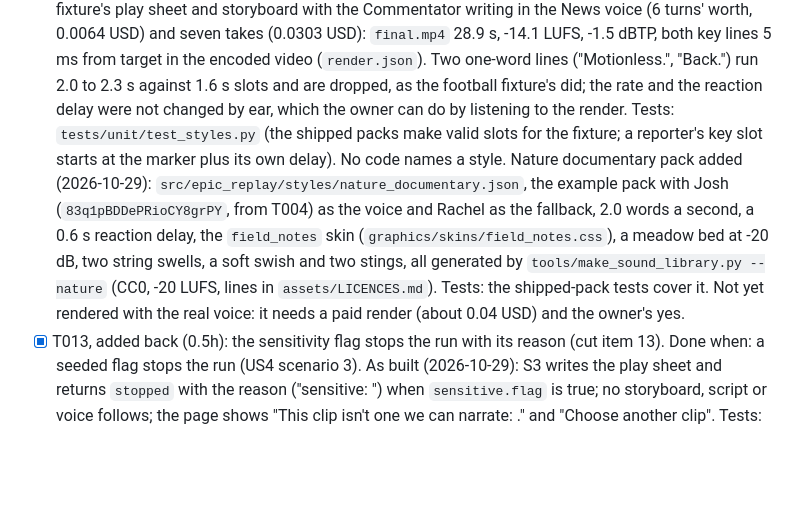
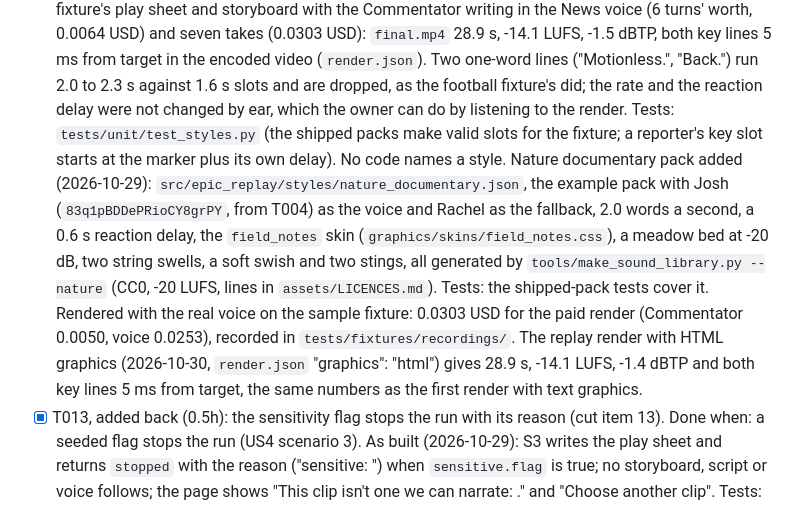
Before and after one commit to aharonamir/epic-replay, a Markdown page: specs/001-epic-replay/tasks.md, the part around the change. Rendered like a GitHub page; blank space fills up the shorter version.

Commit message:
T039: Nature pack rendered with the real voice and HTML graphics (28.9 s, -14.1 LUFS, -1.4 dBTP, key lines 5 ms from target; paid render 0.0303 USD)
Co-Authored-By: Claude Opus 5.5 <noreply@anthropic.com>

```diff
--- a/specs/001-epic-replay/tasks.md
+++ b/specs/001-epic-replay/tasks.md
@@ -179,7 +179,7 @@ Result (2026-10-23, reached before Sun 25 morning): met, with the speaking-rate
   Done when: the pack loads, the fixture renders in it from the command line, and its key line lands within tolerance of its own target.
   Now (re-plan): as written; HTML skins come with T023 on Sun 25, so the pack uses the FFmpeg text overlays until then.
   As built (2026-10-29, owner's yes, 0.037 USD for the render): `src/epic_replay/styles/news_reporter.json`, the example pack with Adam as the voice and Rachel as the fallback (both ElevenLabs, from T004), rate 2.4 words a second with the 0.9 s start-up and a 0.4 s reaction delay, no bed, `news_swish_01.wav` as the transition, two stings and the `bulletin` skin (drawn since add-back 2). The sounds are generated by `tools/make_sound_library.py --news` (CC0, normalised to -20 LUFS, lines in `assets/LICENCES.md`); the sample is a silent placeholder until T040. Rendered in record mode: the fixture's play sheet and storyboard with the Commentator writing in the News voice (6 turns' worth, 0.0064 USD) and seven takes (0.0303 USD): `final.mp4` 28.9 s, -14.1 LUFS, -1.5 dBTP, both key lines 5 ms from target in the encoded video (`render.json`). Two one-word lines ("Motionless.", "Back.") run 2.0 to 2.3 s against 1.6 s slots and are dropped, as the football fixture's did; the rate and the reaction delay were not changed by ear, which the owner can do by listening to the render. Tests: `tests/unit/test_styles.py` (the shipped packs make valid slots for the fixture; a reporter's key slot starts at the marker plus its own delay). No code names a style.
-  Nature documentary pack added (2026-10-29): `src/epic_replay/styles/nature_documentary.json`, the example pack with Josh (`83q1pBDDePRioCY8grPY`, from T004) as the voice and Rachel as the fallback, 2.0 words a second, a 0.6 s reaction delay, the `field_notes` skin (`graphics/skins/field_notes.css`), a meadow bed at -20 dB, two string swells, a soft swish and two stings, all generated by `tools/make_sound_library.py --nature` (CC0, -20 LUFS, lines in `assets/LICENCES.md`). Tests: the shipped-pack tests cover it. Not yet rendered with the real voice: it needs a paid render (about 0.04 USD) and the owner's yes.
+  Nature documentary pack added (2026-10-29): `src/epic_replay/styles/nature_documentary.json`, the example pack with Josh (`83q1pBDDePRioCY8grPY`, from T004) as the voice and Rachel as the fallback, 2.0 words a second, a 0.6 s reaction delay, the `field_notes` skin (`graphics/skins/field_notes.css`), a meadow bed at -20 dB, two string swells, a soft swish and two stings, all generated by `tools/make_sound_library.py --nature` (CC0, -20 LUFS, lines in `assets/LICENCES.md`). Tests: the shipped-pack tests cover it. Rendered with the real voice on the sample fixture: 0.0303 USD for the paid render (Commentator 0.0050, voice 0.0253), recorded in `tests/fixtures/recordings/`. The replay render with HTML graphics (2026-10-30, `render.json` "graphics": "html") gives 28.9 s, -14.1 LUFS, -1.4 dBTP and both key lines 5 ms from target, the same numbers as the first render with text graphics.
 - [x] T013, added back (0.5h): the sensitivity flag stops the run with its reason (cut item 13). Done when: a seeded flag stops the run (US4 scenario 3).
   As built (2026-10-29): S3 writes the play sheet and returns `stopped` with the reason ("sensitive: <reason>") when `sensitive.flag` is true; no storyboard, script or voice follows; the page shows "This clip isn't one we can narrate: <reason>." and "Choose another clip". Tests: `tests/unit/test_sensitive.py`. The Spotter never set the flag (the vision prompt did not ask); owner's decision the same day (option 1): the one events call now also answers `sensitive` and `sensitive_reason` (injury, a fight, distress, humiliation, anyone undressed), carried into the play sheet by `spotter.sensitivity`; a reason that breaks the descriptor rules, is empty or too long becomes "the clip may show someone hurt or upset"; a left-out events call leaves the flag down. FlippingPancakes re-recorded with the new question (0.040 USD, frame 60, no name): not sensitive, the run completes, and it replays at no cost. Not yet tried on a clip that should stop.
 - [x] T033 Privacy and cleanup, reduced: the page wording states what is sent and to whom (since 2026-10-29: "the vision model provider", no service named); `DELETE /runs/{id}` removes every version and the local sheets. The opt-out request to DeepSeek was removed by the owner on 2026-10-29. The automated single-endpoint test and the seven-day purge are deferred (0.5h; full design 2h) - FR-003, FR-037
```
